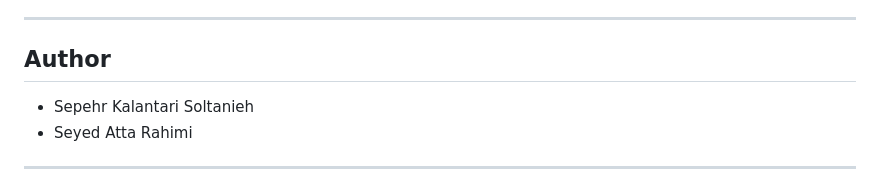
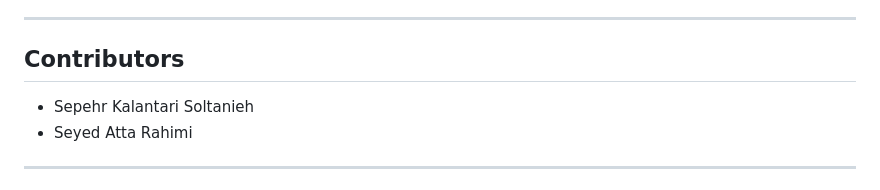
Before and after one commit to SepehrKalantariSol/device-management-system, a Markdown page: README.md, the part around the change. Drawn GitHub-style.

Commit message:
Rename Author section to Contributors

```diff
--- a/README.md
+++ b/README.md
@@ -165,7 +165,7 @@ GET /api/v1/persons/{id}
 
 ---
 
-## Author
+## Contributors
 
 - Sepehr Kalantari Soltanieh
 - Seyed Atta Rahimi
```
